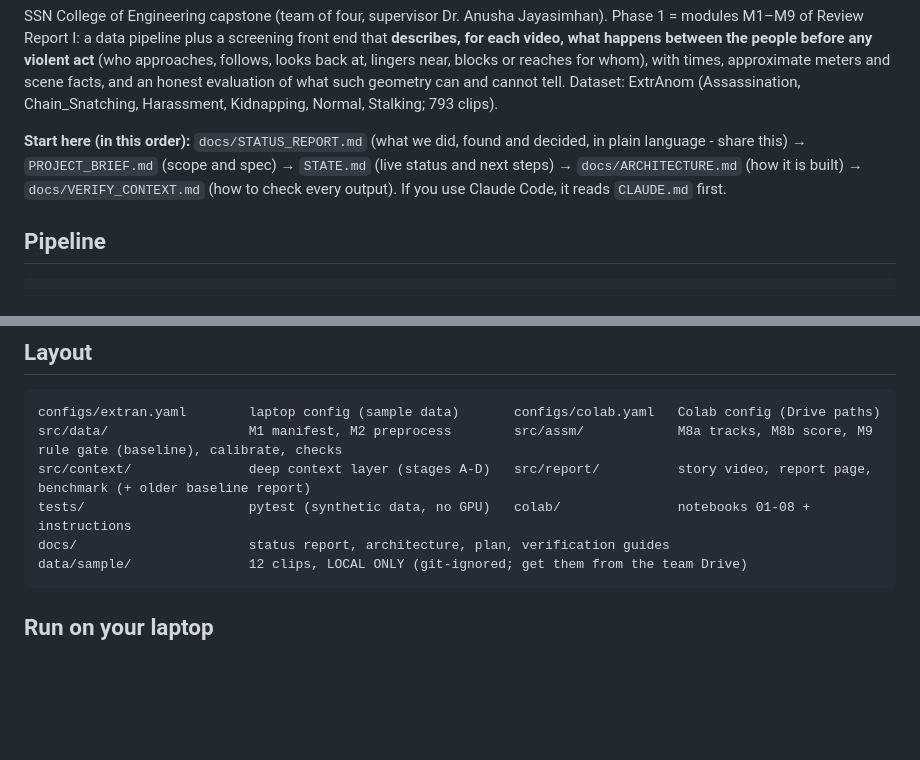
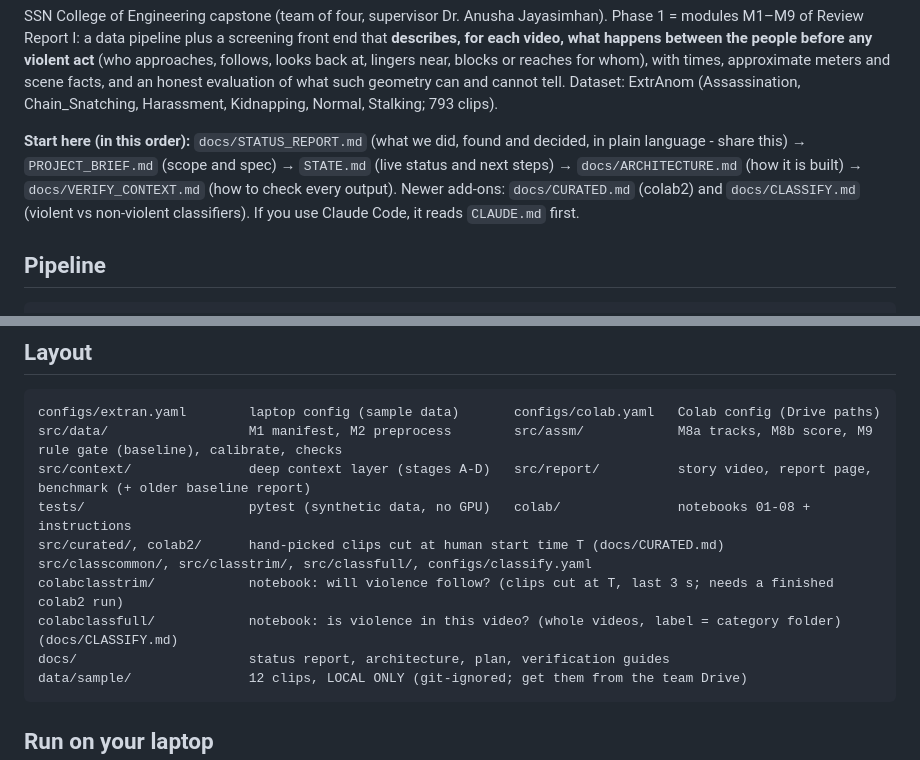
Before and after one commit to KRITHIKSAI16/Violence-Against-Women, a Markdown page: README.md, 2 parts joined by grey strips. Rendered like a GitHub page; blank space fills up the shorter version.

Commit message:
docs: document colab2 and classify pipelines in CLAUDE.md, README.md, STATE.md
Co-Authored-By: Claude Sonnet 5.5 <noreply@anthropic.com>

````diff
--- a/README.md
+++ b/README.md
@@ -5,7 +5,7 @@ what happens between the people before any violent act** (who approaches, follow
 of what such geometry can and cannot tell. Dataset: ExtrAnom (Assassination, Chain_Snatching, Harassment, Kidnapping, Normal, Stalking; 793 clips).
 
 **Start here (in this order):** `docs/STATUS_REPORT.md` (what we did, found and decided, in plain language - share this) → `PROJECT_BRIEF.md` (scope and spec) → `STATE.md` (live status and next steps) →
-`docs/ARCHITECTURE.md` (how it is built) → `docs/VERIFY_CONTEXT.md` (how to check every output). If you use Claude Code, it reads `CLAUDE.md` first.
+`docs/ARCHITECTURE.md` (how it is built) → `docs/VERIFY_CONTEXT.md` (how to check every output). Newer add-ons: `docs/CURATED.md` (colab2) and `docs/CLASSIFY.md` (violent vs non-violent classifiers). If you use Claude Code, it reads `CLAUDE.md` first.
 
 ## Pipeline
 ```
@@ -21,6 +21,10 @@ configs/extran.yaml        laptop config (sample data)       configs/colab.yaml
 src/data/                  M1 manifest, M2 preprocess        src/assm/            M8a tracks, M8b score, M9 rule gate (baseline), calibrate, checks
 src/context/               deep context layer (stages A-D)   src/report/          story video, report page, benchmark (+ older baseline report)
 tests/                     pytest (synthetic data, no GPU)   colab/               notebooks 01-08 + instructions
+src/curated/, colab2/      hand-picked clips cut at human start time T (docs/CURATED.md)
+src/classcommon/, src/classtrim/, src/classfull/, configs/classify.yaml
+colabclasstrim/            notebook: will violence follow? (clips cut at T, last 3 s; needs a finished colab2 run)
+colabclassfull/            notebook: is violence in this video? (whole videos, label = category folder)   (docs/CLASSIFY.md)
 docs/                      status report, architecture, plan, verification guides
 data/sample/               12 clips, LOCAL ONLY (git-ignored; get them from the team Drive)
 ```
````
Also changed, not shown: CLAUDE.md (+9 -2 lines), STATE.md (+6 -2 lines).
